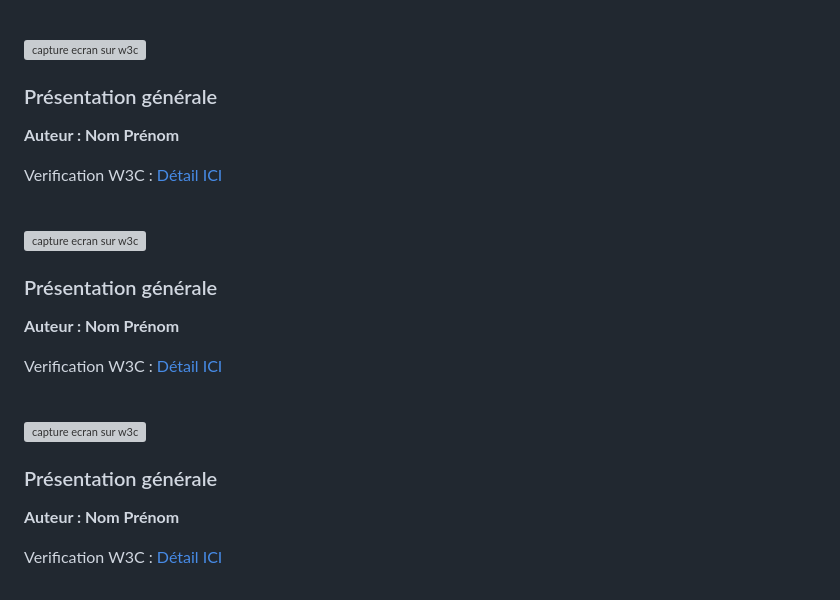
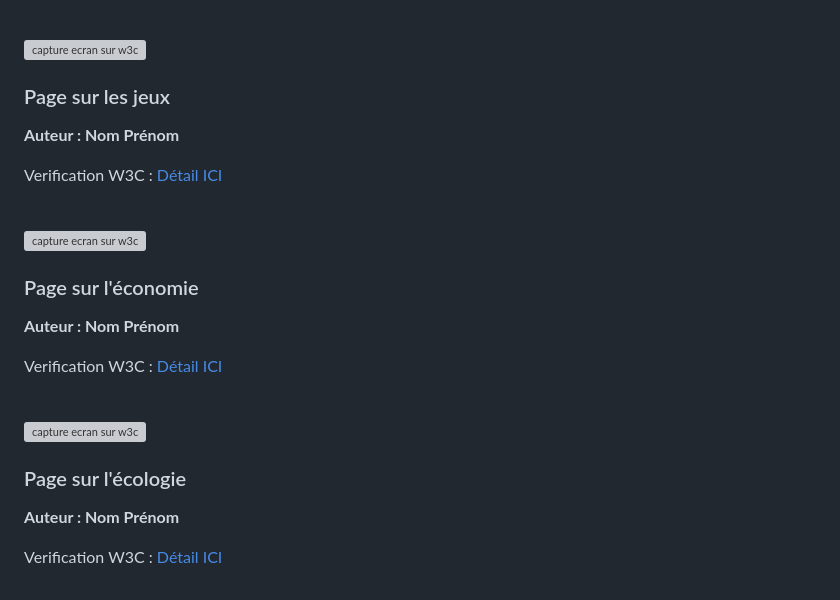
Before and after one commit to hboissel-iut90/focus, a Markdown page: README.md, the part around the change. Drawn GitHub-style; grey boxes are pictures that could not be loaded.

```diff
--- a/README.md
+++ b/README.md
@@ -47,7 +47,7 @@ Verification W3C : [Détail ICI](https://validator.w3.org/nu/?showsource=yes&sho
 <img src="doc/capture_1_W3C.png" width="400px" alt="capture ecran sur w3c">
 
 
-### Présentation générale
+### Page sur les jeux
 
 **Auteur : Nom Prénom**
 
@@ -57,7 +57,7 @@ Verification W3C : [Détail ICI](https://validator.w3.org/nu/?showsource=yes&sho
 <img src="doc/capture_1_W3C.png" width="400px" alt="capture ecran sur w3c">
 
 
-### Présentation générale
+### Page sur l'économie
 
 **Auteur : Nom Prénom**
 
@@ -67,7 +67,7 @@ Verification W3C : [Détail ICI](https://validator.w3.org/nu/?showsource=yes&sho
 <img src="doc/capture_1_W3C.png" width="400px" alt="capture ecran sur w3c">
 
 
-### Présentation générale
+### Page sur l'écologie
 
 **Auteur : Nom Prénom**
 
```
